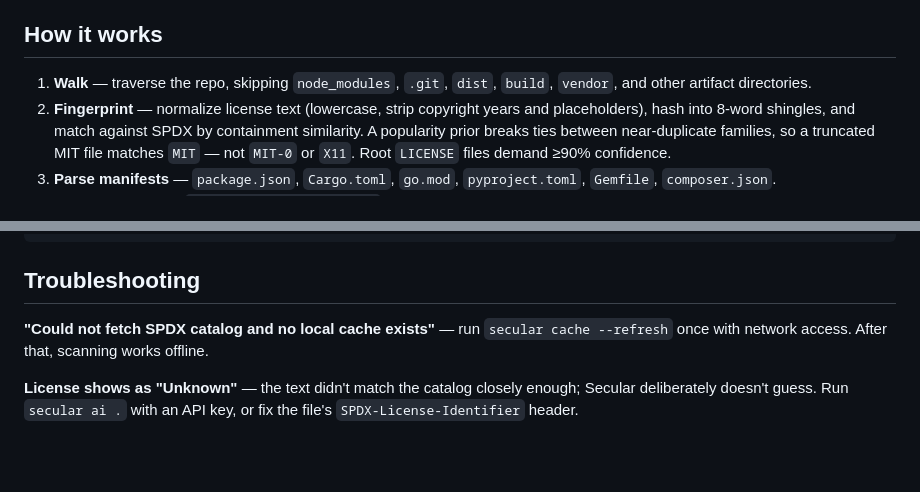
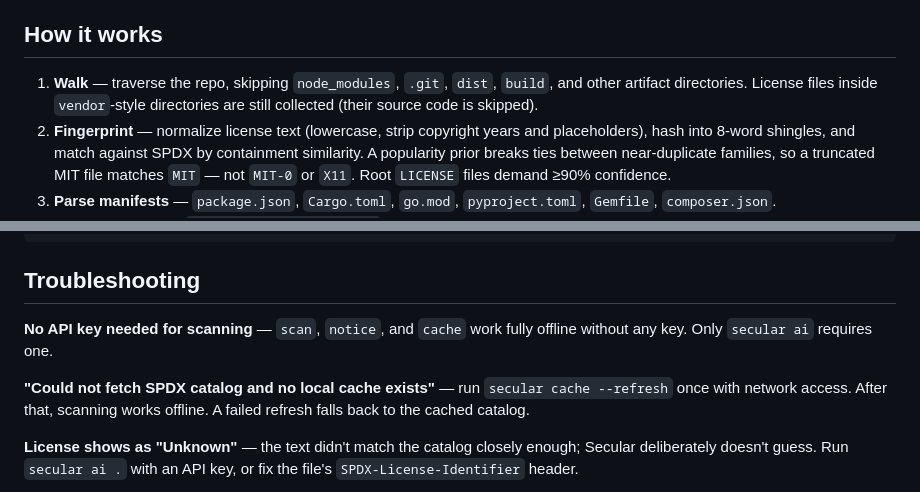
Before and after one commit to HahaAhhDev/secular, a Markdown page: README.md, 2 parts joined by grey strips. Rendered like a GitHub page; blank space fills up the shorter version.

```diff
--- a/README.md
+++ b/README.md
@@ -8,7 +8,7 @@ Everything runs offline. The only feature that touches the network is AI adjudic
 
 ## How it works
 
-1. **Walk** — traverse the repo, skipping `node_modules`, `.git`, `dist`, `build`, `vendor`, and other artifact directories.
+1. **Walk** — traverse the repo, skipping `node_modules`, `.git`, `dist`, `build`, and other artifact directories. License files inside `vendor`-style directories are still collected (their source code is skipped).
 2. **Fingerprint** — normalize license text (lowercase, strip copyright years and placeholders), hash into 8-word shingles, and match against SPDX by containment similarity. A popularity prior breaks ties between near-duplicate families, so a truncated MIT file matches `MIT` — not `MIT-0` or `X11`. Root `LICENSE` files demand ≥90% confidence.
 3. **Parse manifests** — `package.json`, `Cargo.toml`, `go.mod`, `pyproject.toml`, `Gemfile`, `composer.json`.
 4. **Detect headers** — `SPDX-License-Identifier:` tags and full license text in the first 2 KB of source files.
@@ -212,7 +222,9 @@ src/
 
 ## Troubleshooting
 
-**"Could not fetch SPDX catalog and no local cache exists"** — run `secular cache --refresh` once with network access. After that, scanning works offline.
+**No API key needed for scanning** — `scan`, `notice`, and `cache` work fully offline without any key. Only `secular ai` requires one.
+
+**"Could not fetch SPDX catalog and no local cache exists"** — run `secular cache --refresh` once with network access. After that, scanning works offline. A failed refresh falls back to the cached catalog.
 
 **License shows as "Unknown"** — the text didn't match the catalog closely enough; Secular deliberately doesn't guess. Run `secular ai .` with an API key, or fix the file's `SPDX-License-Identifier` header.
 
```
Also changed, not shown: other parts of README.md (+12 -2 lines).
